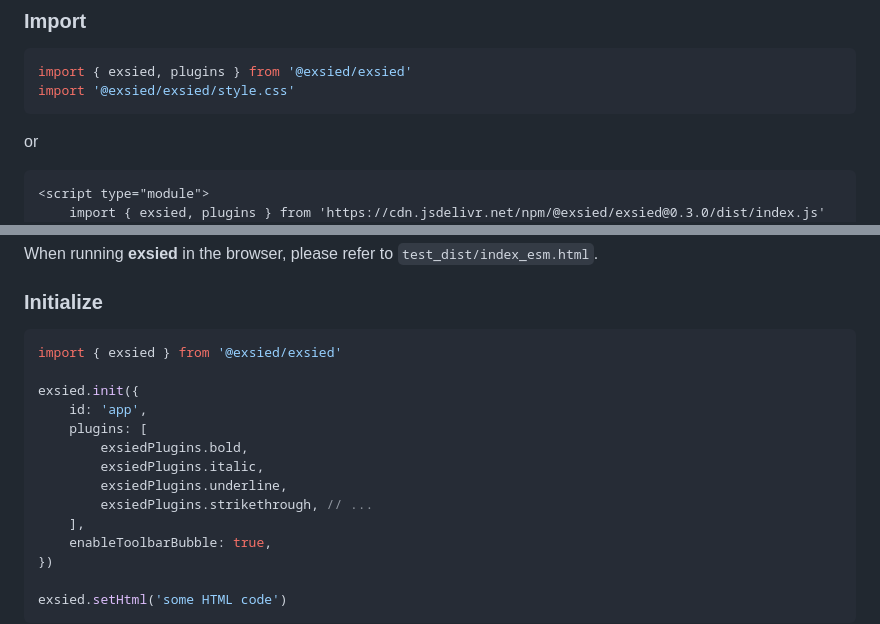
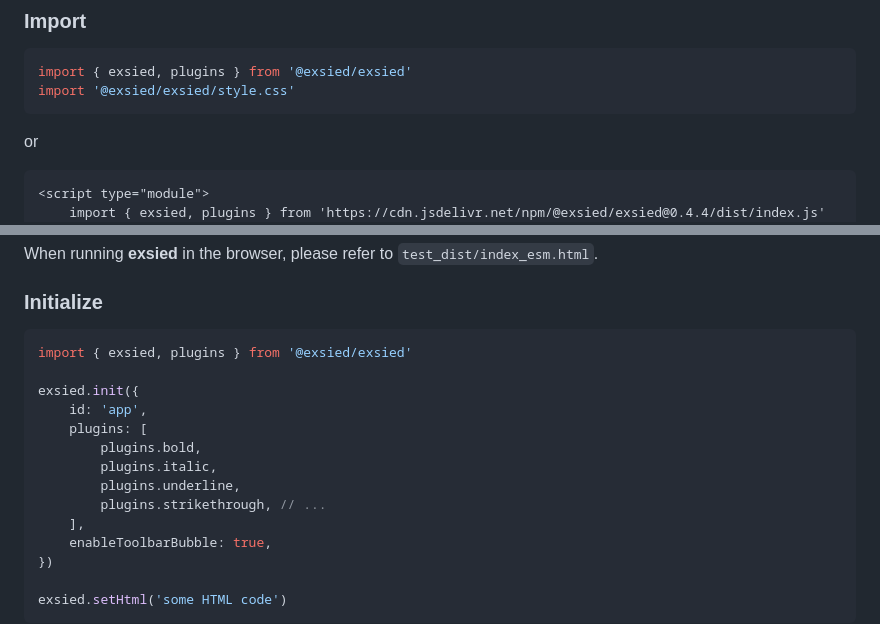
Before and after one commit to exsied/exsied, a Markdown page: README.md, 2 parts joined by grey strips. Drawn GitHub-style.

````diff
--- a/README.md
+++ b/README.md
@@ -54,5 +54,5 @@ or
 
 ```html
 <script type="module">
-	import { exsied, plugins } from 'https://cdn.jsdelivr.net/npm/@exsied/exsied@0.3.0/dist/index.js'
+	import { exsied, plugins } from 'https://cdn.jsdelivr.net/npm/@exsied/exsied@0.4.4/dist/index.js'
 </script>
@@ -64,15 +64,15 @@ When running **exsied** in the browser, please refer to `test_dist/index_esm.htm
 ### Initialize
 
 ```js
-import { exsied } from '@exsied/exsied'
+import { exsied, plugins } from '@exsied/exsied'
 
 exsied.init({
 	id: 'app',
 	plugins: [
-		exsiedPlugins.bold,
-		exsiedPlugins.italic,
-		exsiedPlugins.underline,
-		exsiedPlugins.strikethrough, // ...
+		plugins.bold,
+		plugins.italic,
+		plugins.underline,
+		plugins.strikethrough, // ...
 	],
 	enableToolbarBubble: true,
 })
````
Also changed, not shown: other parts of README.md (+1 -1 lines).
